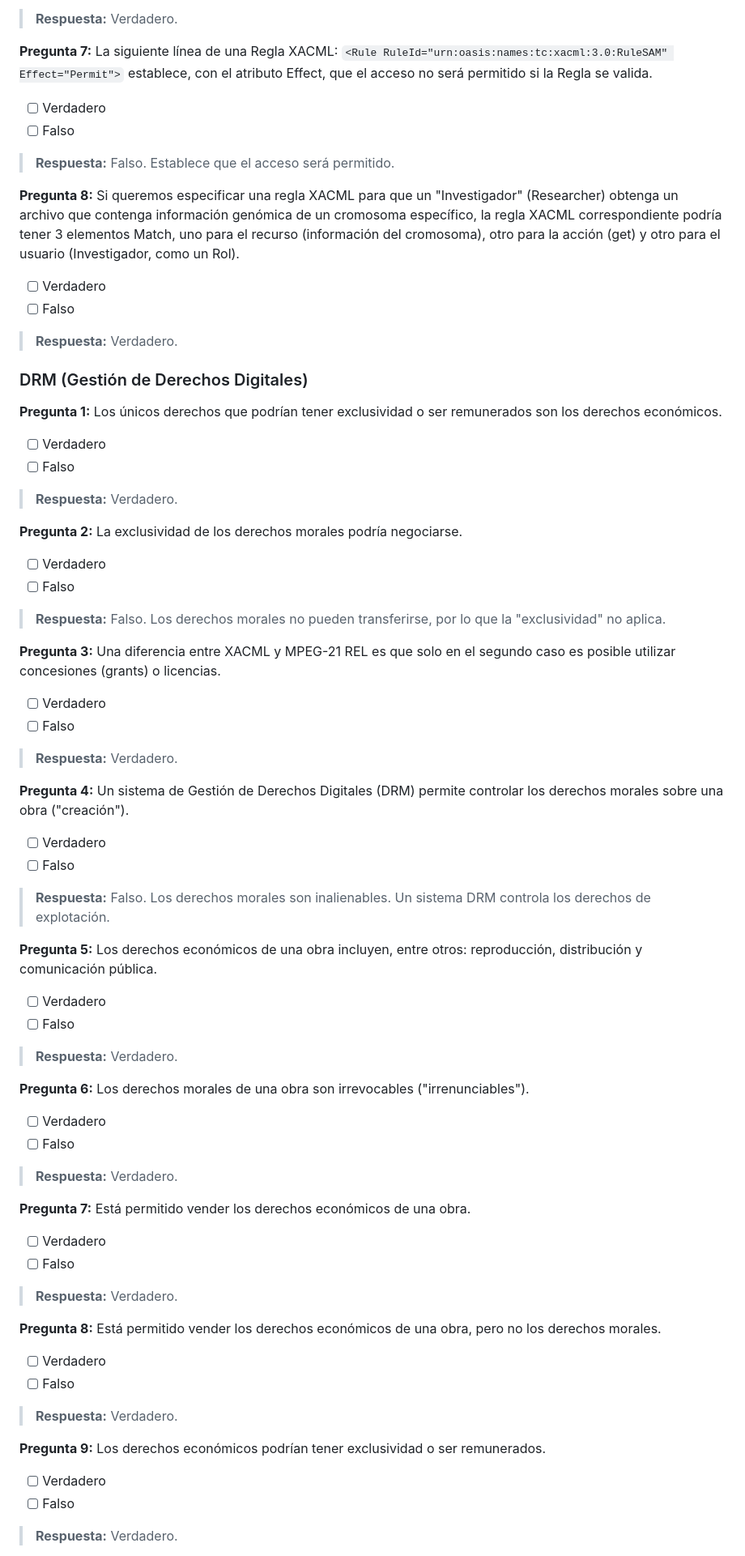
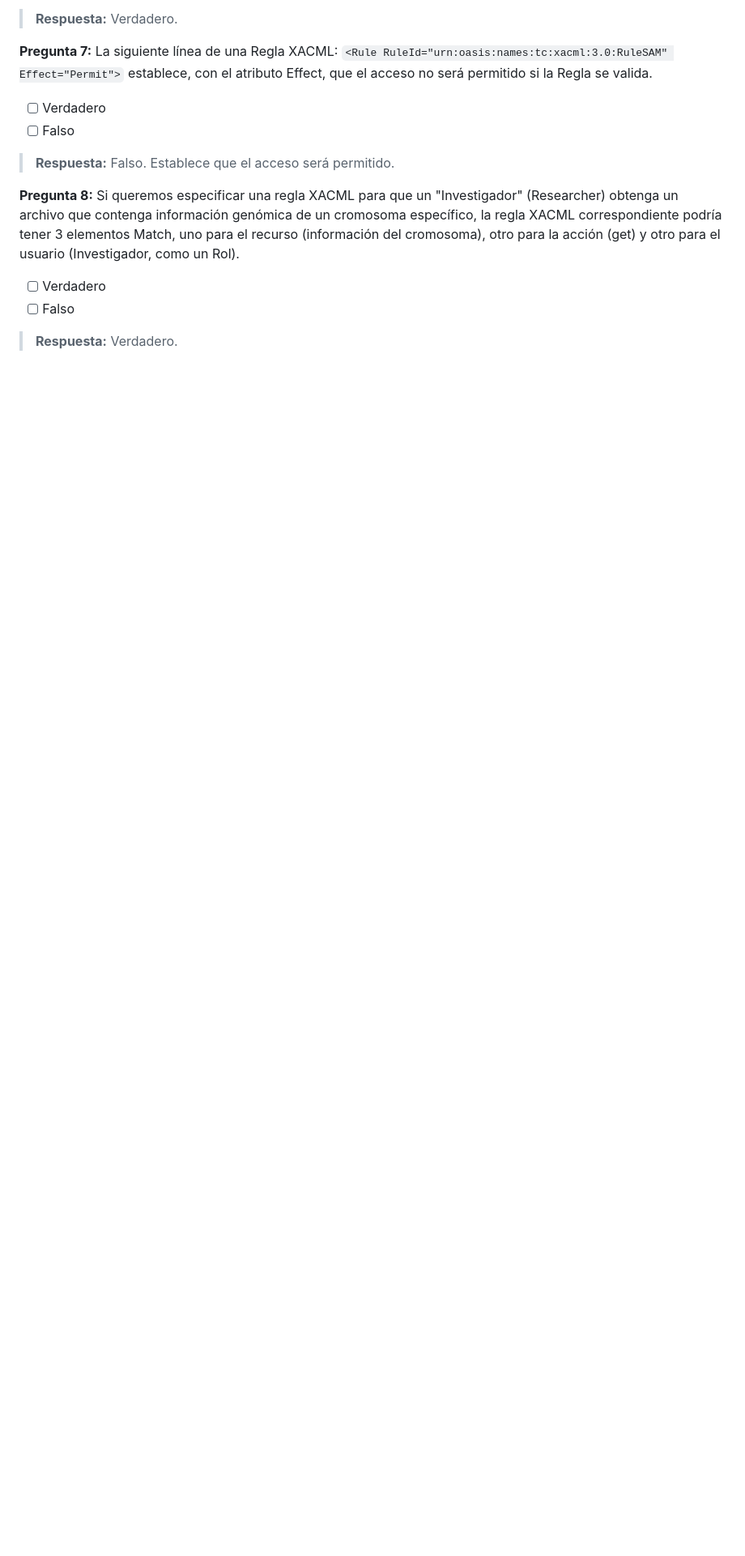
Before and after one commit to ZhehanX/quizGenerator, a Markdown page: isdcm_security_test_questions.md, the part around one of its changes. Shown at 81% size. GitHub-like rendering; blank space fills up the shorter version.

```diff
--- a/isdcm_security_test_questions.md
+++ b/isdcm_security_test_questions.md
@@ -918,51 +918,3 @@
 - [ ] Verdadero
 - [ ] Falso
 > **Respuesta:** Verdadero.
-
-### DRM (Gestión de Derechos Digitales)
-
-**Pregunta 1:** Los únicos derechos que podrían tener exclusividad o ser remunerados son los derechos económicos.
-- [ ] Verdadero
-- [ ] Falso
-> **Respuesta:** Verdadero.
-
-**Pregunta 2:** La exclusividad de los derechos morales podría negociarse.
-- [ ] Verdadero
-- [ ] Falso
-> **Respuesta:** Falso. Los derechos morales no pueden transferirse, por lo que la "exclusividad" no aplica.
-
-**Pregunta 3:** Una diferencia entre XACML y MPEG-21 REL es que solo en el segundo caso es posible utilizar concesiones (grants) o licencias.
-- [ ] Verdadero
-- [ ] Falso
-> **Respuesta:** Verdadero.
-
-**Pregunta 4:** Un sistema de Gestión de Derechos Digitales (DRM) permite controlar los derechos morales sobre una obra ("creación").
-- [ ] Verdadero
-- [ ] Falso
-> **Respuesta:** Falso. Los derechos morales son inalienables. Un sistema DRM controla los derechos de explotación.
-
-**Pregunta 5:** Los derechos económicos de una obra incluyen, entre otros: reproducción, distribución y comunicación pública.
-- [ ] Verdadero
-- [ ] Falso
-> **Respuesta:** Verdadero.
-
-**Pregunta 6:** Los derechos morales de una obra son irrevocables ("irrenunciables").
-- [ ] Verdadero
-- [ ] Falso
-> **Respuesta:** Verdadero.
-
-**Pregunta 7:** Está permitido vender los derechos económicos de una obra.
-- [ ] Verdadero
-- [ ] Falso
-> **Respuesta:** Verdadero.
-
-**Pregunta 8:** Está permitido vender los derechos económicos de una obra, pero no los derechos morales.
-- [ ] Verdadero
-- [ ] Falso
-> **Respuesta:** Verdadero.
-
-**Pregunta 9:** Los derechos económicos podrían tener exclusividad o ser remunerados.
-- [ ] Verdadero
-- [ ] Falso
-> **Respuesta:** Verdadero.
-
```
Also changed, not shown: other parts of isdcm_security_test_questions.md (+0 -49 lines).
